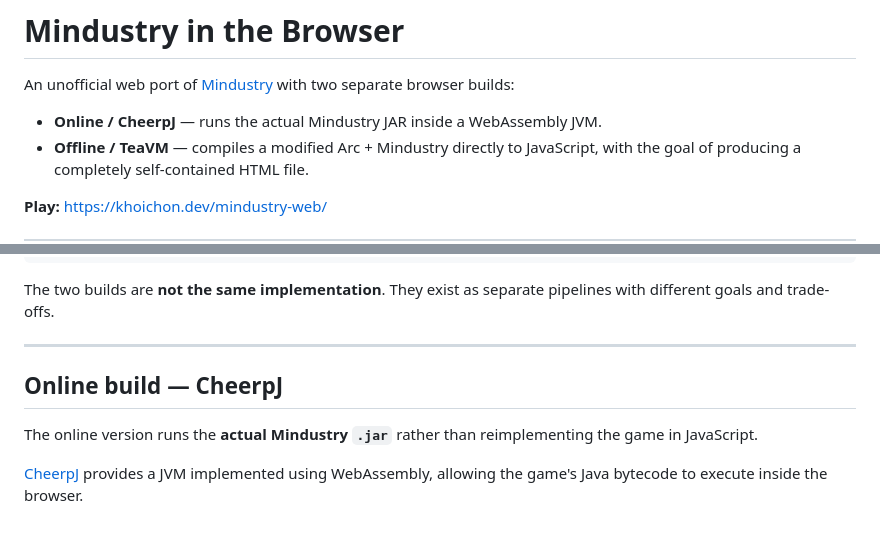
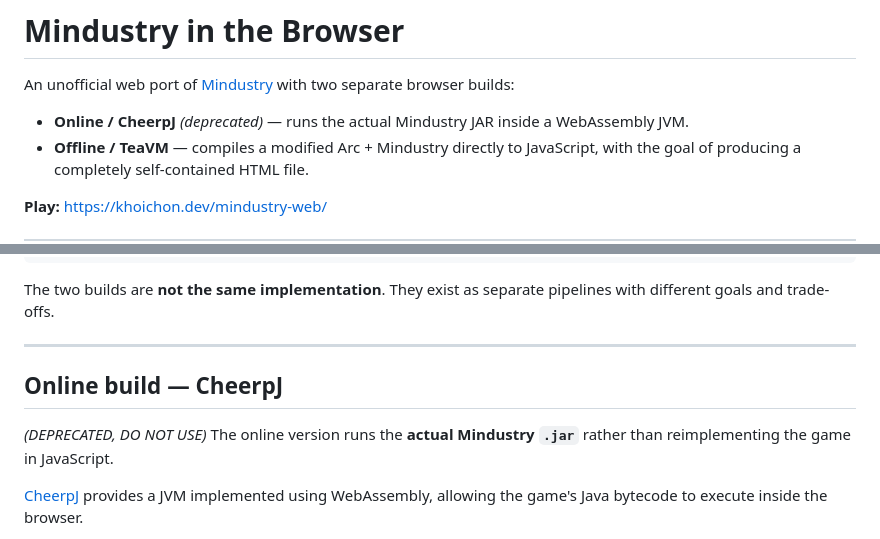
Before and after one commit to khoichon/mindustry-web, a Markdown page: README.md, 2 parts joined by grey strips. Drawn GitHub-style.

Commit message:
Deprecate CheerpJ online build in README
Mark CheerpJ online build as deprecated in README.

```diff
--- a/README.md
+++ b/README.md
@@ -2,7 +2,7 @@
 
 An unofficial web port of [Mindustry](https://github.com/Anuken/Mindustry) with two separate browser builds:
 
-* **Online / CheerpJ** — runs the actual Mindustry JAR inside a WebAssembly JVM.
+* **Online / CheerpJ** *(deprecated)* — runs the actual Mindustry JAR inside a WebAssembly JVM.
 * **Offline / TeaVM** — compiles a modified Arc + Mindustry directly to JavaScript, with the goal of producing a completely self-contained HTML file.
 
 **Play:** https://khoichon.dev/mindustry-web/
@@ -35,9 +35,8 @@ This project takes two different approaches to getting Mindustry running on the
 The two builds are **not the same implementation**. They exist as separate pipelines with different goals and trade-offs.
 
 ---
-
 ## Online build — CheerpJ
-
+*(DEPRECATED, DO NOT USE)*
 The online version runs the **actual Mindustry `.jar`** rather than reimplementing the game in JavaScript.
 
 [CheerpJ](https://cheerpj.com/) provides a JVM implemented using WebAssembly, allowing the game's Java bytecode to execute inside the browser.
```
